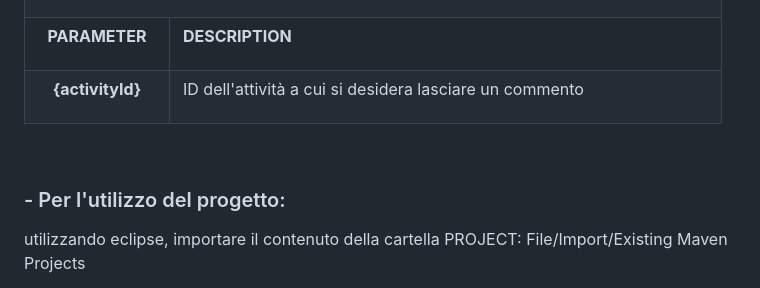
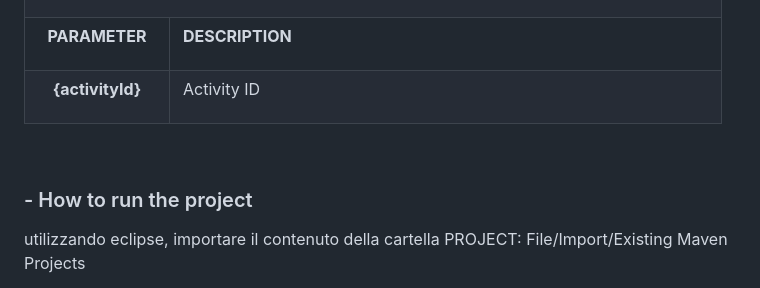
Before and after one commit to dinatalemarco/Beatrice, a Markdown page: README.md, the part around one of its changes. GitHub-like rendering.

```diff
--- a/README.md
+++ b/README.md
@@ -1620,7 +1581,7 @@ AR-SA'><br clear=all style='page-break-before:always;mso-break-type:section-brea
   mso-bidi-font-family:"Arial MT";color:black;mso-color-alt:windowtext'>{activityId}</span></b></p>
   </td>
   <td width=525 valign=top >
-  <p class=TableParagraph style='margin-top:3.85pt'>ID dell'attività a cui si desidera lasciare un commento</p>
+  <p class=TableParagraph style='margin-top:3.85pt'>Activity ID</p>
   </td>
  </tr>
 </table>
@@ -1639,7 +1600,7 @@ AR-SA'><br clear=all style='page-break-before:always;mso-break-type:section-brea
 11.0pt;font-family:"Arial MT",sans-serif;mso-hansi-font-family:Arial;
 position:relative;top:-1.0pt;mso-text-raise:1.0pt;font-weight:normal;
 mso-bidi-font-weight:bold'>-<span style='letter-spacing:3.45pt'> </span></span><span
-lang=IT>Per l'utilizzo del progetto:</span></h3>
+lang=IT>How to run the project</span></h3>
 
 <p class=MsoBodyText style='margin-top:11.35pt;margin-right:211.05pt;
 margin-bottom:0cm;margin-left:46.0pt;margin-bottom:.0001pt;line-height:190%'><span
```
Also changed, not shown: other parts of README.md (+28 -67 lines).
